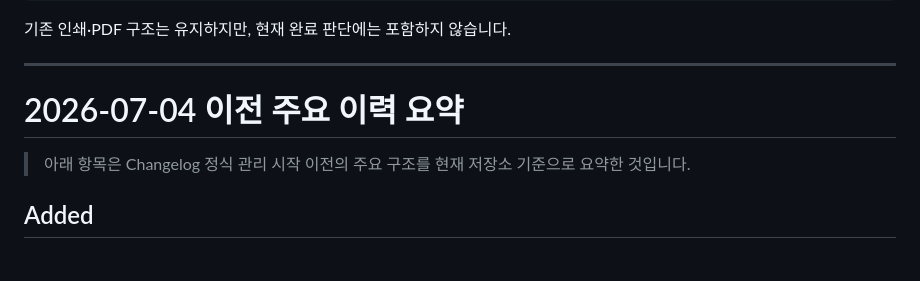
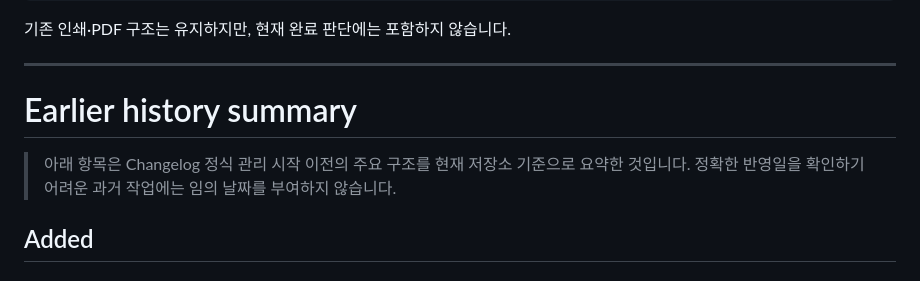
Before and after one commit to potato-farm-k/project-reading-room, a Markdown page: CHANGELOG.md, the part around the change. GitHub-like rendering.

Commit message:
Align Project Reading Room management docs

```diff
--- a/CHANGELOG.md
+++ b/CHANGELOG.md
@@ -344,9 +344,9 @@ library/learning/web-foundation/WEB_REFERENCE_INDEX.md
 
 ---
 
-# 2026-07-04 이전 주요 이력 요약
+# Earlier history summary
 
-> 아래 항목은 Changelog 정식 관리 시작 이전의 주요 구조를 현재 저장소 기준으로 요약한 것입니다.
+> 아래 항목은 Changelog 정식 관리 시작 이전의 주요 구조를 현재 저장소 기준으로 요약한 것입니다. 정확한 반영일을 확인하기 어려운 과거 작업에는 임의 날짜를 부여하지 않습니다.
 
 ## Added
 
```
Also changed, not shown: STATUS.md (+1 -1 lines).
